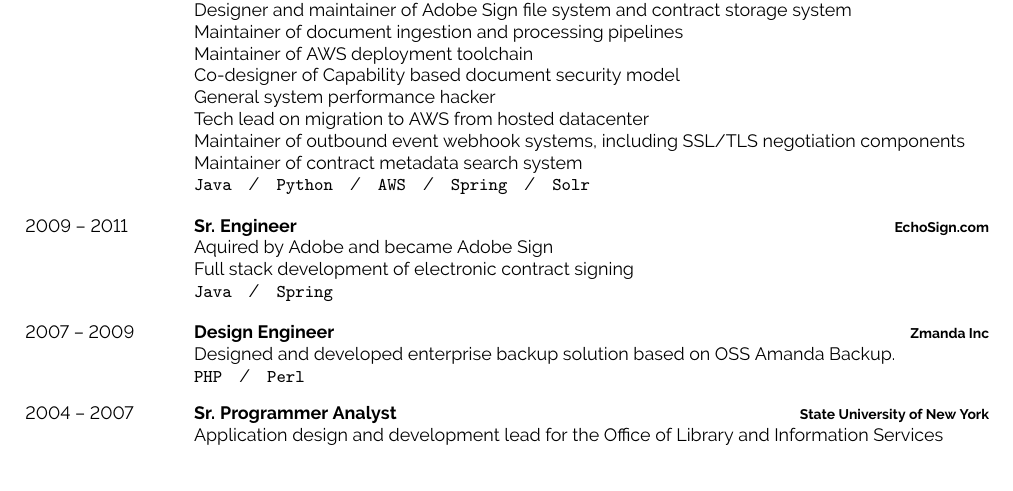
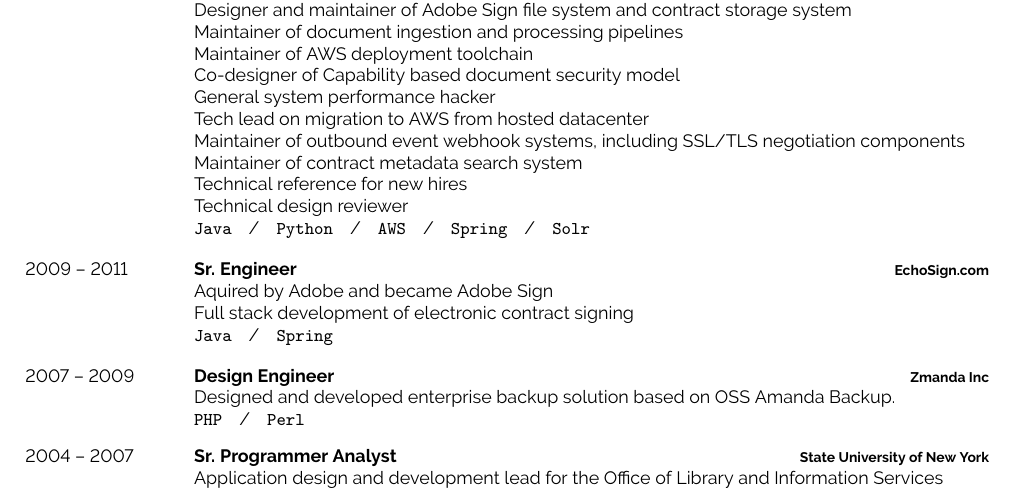
Before and after one commit to benfollis/pubdocs, a LaTeX CV (cv/ben_follis_cv.tex): part of page 1 of 2, cut so that both start at the same text, the shorter picture padded with empty space. Compiled offline with pdfLaTeX.

Commit message:
Harmonized resume with linked in

```diff
--- a/cv/ben_follis_cv.tex
+++ b/cv/ben_follis_cv.tex
@@ -118,6 +118,8 @@
                 Tech lead on migration to AWS from hosted datacenter\\
                 Maintainer of outbound event webhook systems, including SSL/TLS negotiation components\\
                 Maintainer of contract metadata search system\\
+                Technical reference for new hires\\
+                Technical design reviewer\\
 		\texttt{Java}\slashsep\texttt{Python}\slashsep\texttt{AWS}\slashsep\texttt{Spring}\slashsep\texttt{Solr}}
 	\entry
 		{2009 -- 2011}
```
Also changed, not shown: cv/ben_follis_cv.pdf.
